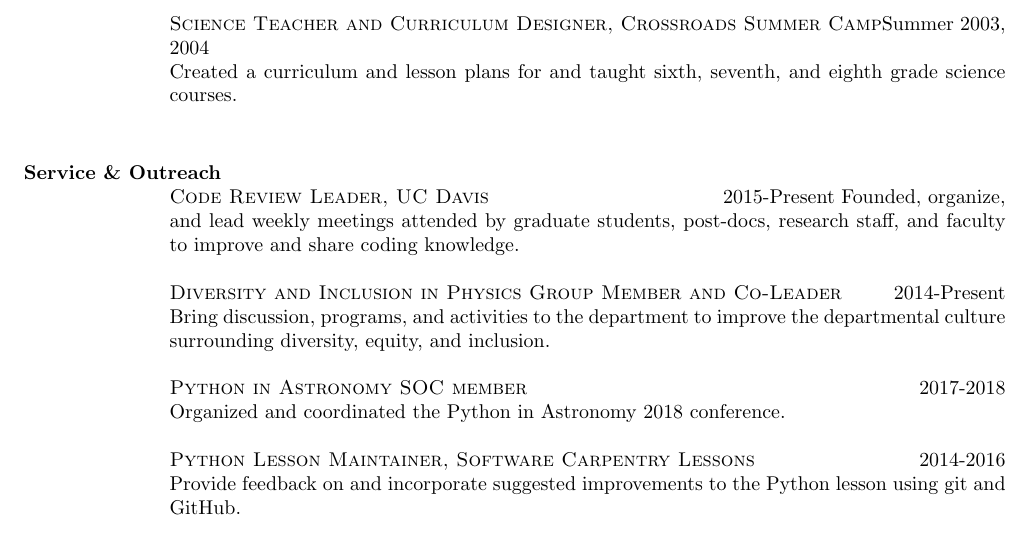
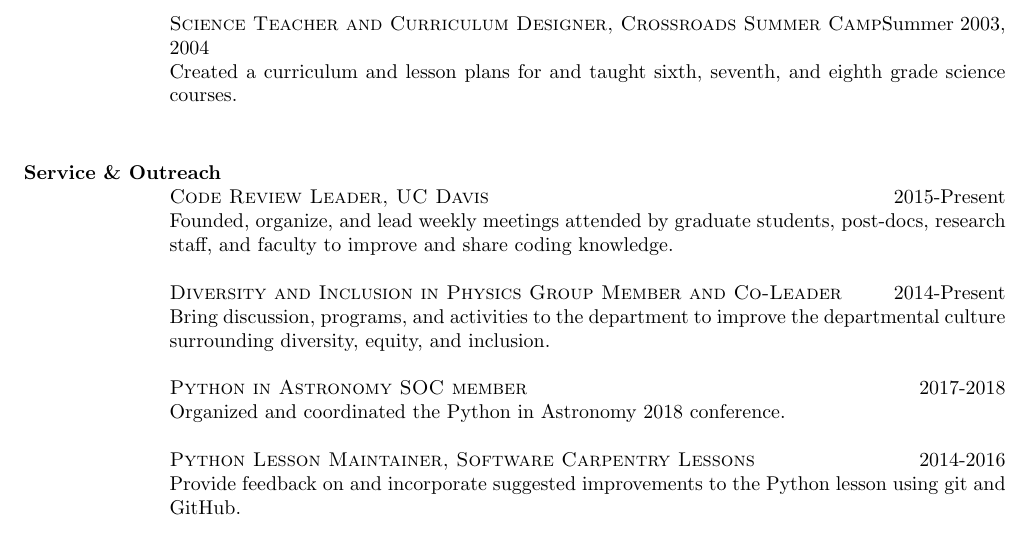
Before and after one commit to abostroem/cv, a LaTeX CV (cv.tex): part of page 5 of 5, cut so that both start at the same text. Compiled offline with pdfLaTeX.

Commit message:
fixing formatting

```diff
--- a/cv.tex
+++ b/cv.tex
@@ -315,7 +315,7 @@ Created lesson plans and taught a full course load (five periods) of high school
 \textsc{Science Teacher and Curriculum Designer, Crossroads Summer Camp}\hfill Summer 2003, 2004 \\
 Created a curriculum and lesson plans for and taught sixth, seventh, and eighth grade science courses.\\
 \sectiontitle{Service \& Outreach}
-\textsc{Code Review Leader, UC Davis}\hfill 2015-Present
+\textsc{Code Review Leader, UC Davis}\hfill 2015-Present\\
 Founded, organize, and lead weekly meetings attended by graduate students, post-docs, research staff, and faculty to improve and share coding knowledge.\\
 \\
 \textsc{Diversity and Inclusion in Physics Group Member and Co-Leader}\hfill 2014-Present\\
```
